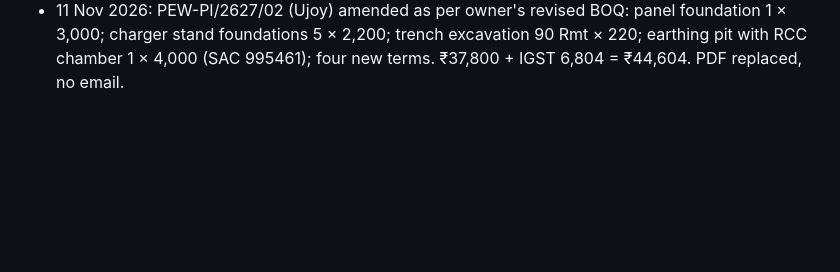
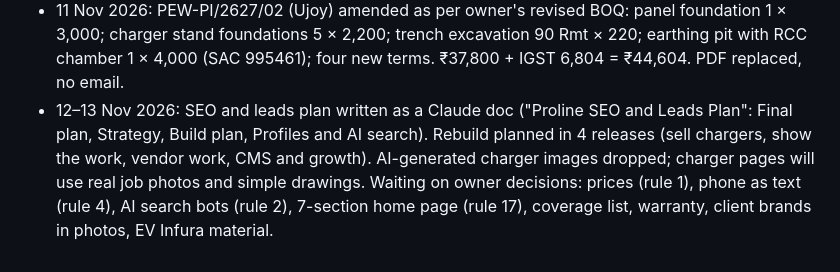
Before and after one commit to vineetsaini205-png/proline-website, a Markdown page: PROGRESS.md, the part around the change. GitHub-like rendering; blank space fills up the shorter version.

Commit message:
Progress: SEO and leads plan, decisions pending
Co-Authored-By: Claude Opus 5.5 <noreply@anthropic.com>
Claude-Session: https://claude.ai/code/session_01ChvdhuM8br557d59ySYGej

```diff
--- a/PROGRESS.md
+++ b/PROGRESS.md
@@ -215,3 +215,4 @@ Company
 - 5 Nov 2026: owner said PDF text too small to read when printed: all PDF font sizes raised about 20% (body 8.5→10.4, item table 8→9.8, firm details 7.8→9.5), spacing tightened so a short invoice copy still fits one page. Web app **version 9**.
 - 6 Nov 2026: "PROFORMA INVOICE" / "PURCHASE ORDER" titles were wrapping after the larger text: long titles now 14.5 pt (web app **version 10**). Proforma **draft** for Ujoy: civil work (5 charger foundations, 1 panel foundation, 50 m trench, cable laying, restoration), 1 Lot × ₹37,000, SAC 995454, IGST 18- 6 Nov 2026: "PROFORMA INVOICE" / "PURCHASE ORDER" titles were wrapping after the larger text: long titles now 14.5 pt (web app **version 10**). Proforma **draft** for Ujoy: civil work (5 charger foundations, 1 panel foundation, 50 m trench, cable laying, restoration), 1 Lot × ₹37,000, SAC 995454, IGST 18%, total ₹43,660.
 - 11 Nov 2026: PEW-PI/2627/02 (Ujoy) amended as per owner's revised BOQ: panel foundation 1 × 3,000; charger stand foundations 5 × 2,200; trench excavation 90 Rmt × 220; earthing pit with RCC chamber 1 × 4,000 (SAC 995461); four new terms. ₹37,800 + IGST 6,804 = ₹44,604. PDF replaced, no email.
+- 12–13 Nov 2026: SEO and leads plan written as a Claude doc ("Proline SEO and Leads Plan": Final plan, Strategy, Build plan, Profiles and AI search). Rebuild planned in 4 releases (sell chargers, show the work, vendor work, CMS and growth). AI-generated charger images dropped; charger pages will use real job photos and simple drawings. Waiting on owner decisions: prices (rule 1), phone as text (rule 4), AI search bots (rule 2), 7-section home page (rule 17), coverage list, warranty, client brands in photos, EV Infura material.
```
